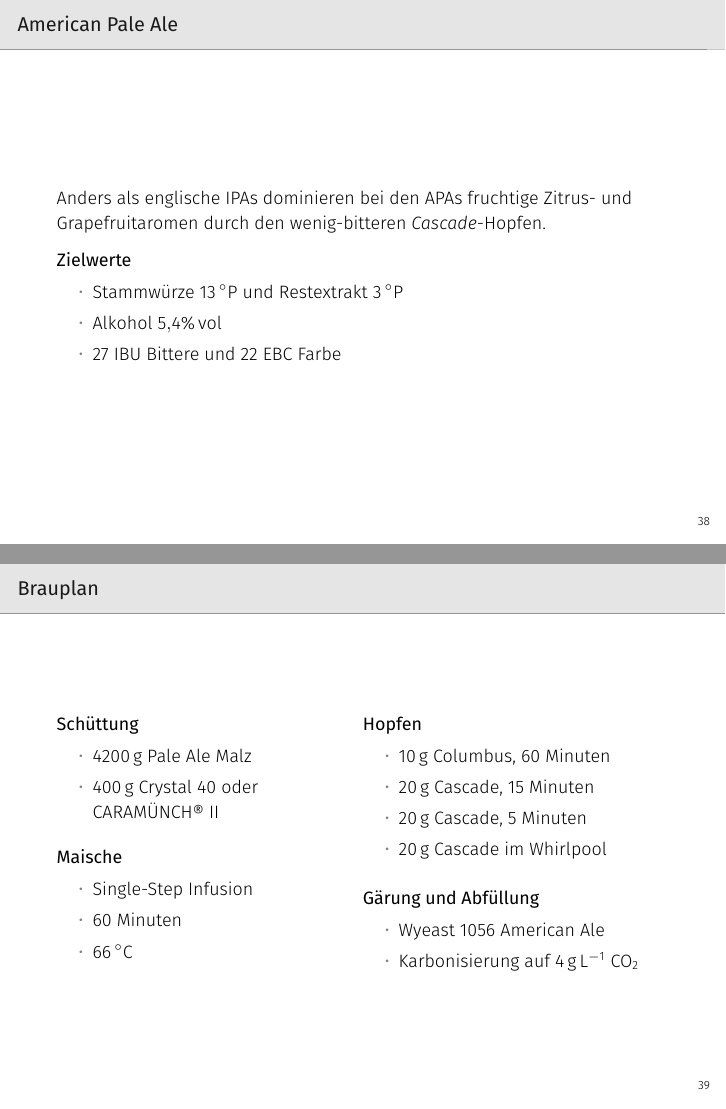
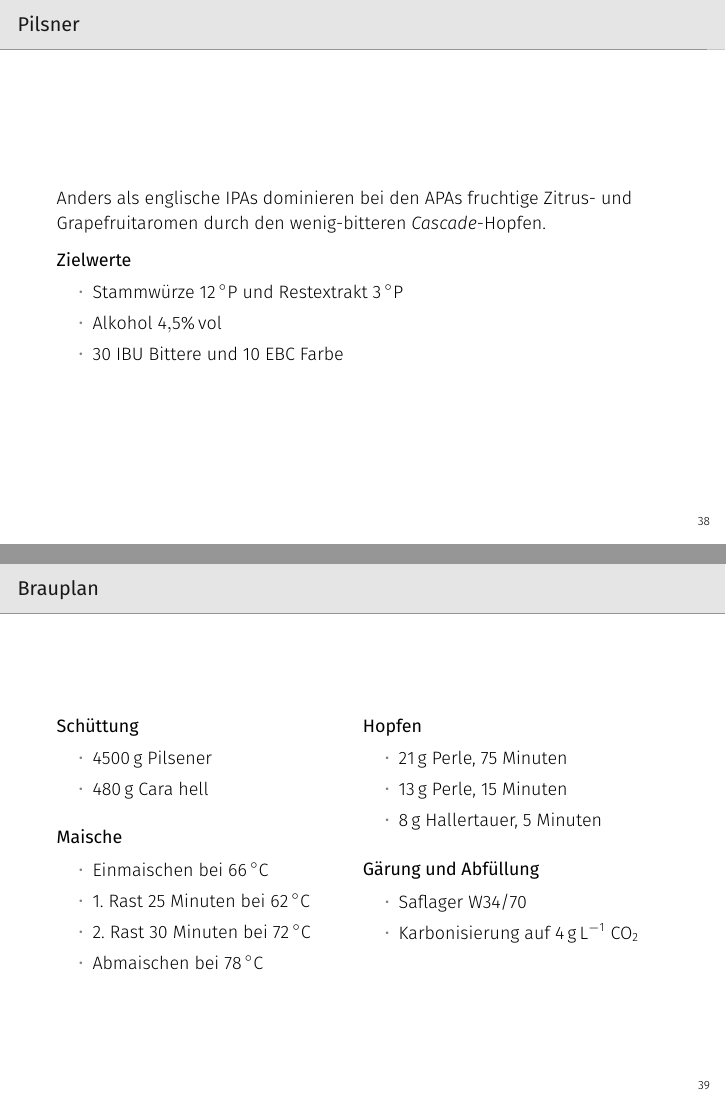
Before and after one commit to brewpeople/akk-workshop-2017, LaTeX slides (workshop.tex): pages 45 and 46 of 46, joined at a grey line. Compiled offline with XeLaTeX.

Commit message:
Update for 2018 edition of the workshop

```diff
--- a/workshop.tex
+++ b/workshop.tex
@@ -29,7 +29,7 @@
 
 \title{Der große Bierbrauworkshop}
 \author{Arbeitskreis Kultur und Kommunikation --- Karlsruhe}
-\date{24. September 2017}
+\date{27. Oktober 2018}
 
 \begin{document}
 \maketitle
@@ -659,15 +660,15 @@
 
 \section{Heute}
 
-\begin{frame}{American Pale Ale}
+\begin{frame}{Pilsner}
   Anders als englische IPAs dominieren bei den APAs fruchtige Zitrus- und
   Grapefruitaromen durch den wenig-bitteren \emph{Cascade}-Hopfen.
 
   \begin{block}{Zielwerte}
     \begin{itemize}
-      \item Stammwürze \SI{13}{\dP} und Restextrakt \SI{3}{\dP}
-      \item Alkohol \SI{5.4}{\volP}
-      \item 27 IBU Bittere und 22 EBC Farbe
+      \item Stammwürze \SI{12}{\dP} und Restextrakt \SI{3}{\dP}
+      \item Alkohol \SI{4.5}{\volP}
+      \item 30 IBU Bittere und 10 EBC Farbe
     \end{itemize}
   \end{block}
 \end{frame}
@@ -676,30 +677,30 @@
     \column{0.5\textwidth}
       \begin{block}{Schüttung}
         \begin{itemize}
-          \item \SI{4200}{\gram} Pale Ale Malz
-          \item \SI{400}{\gram} Crystal 40 oder CARAMÜNCH\textregistered\  II
+          \item \SI{4500}{\gram} Pilsener
+          \item \SI{480}{\gram} Cara hell
         \end{itemize}
       \end{block}
       \begin{block}{Maische}
         \begin{itemize}
-          \item Single-Step Infusion
-          \item 60 Minuten
-          \item \SI{66}{\celsius}
+          \item Einmaischen bei \SI{66}{\celsius}
+          \item 1. Rast 25 Minuten bei \SI{62}{\celsius}
+          \item 2. Rast 30 Minuten bei \SI{72}{\celsius}
+          \item Abmaischen bei \SI{78}{\celsius}
         \end{itemize}
       \end{block}
 
     \column{0.5\textwidth}
       \begin{block}{Hopfen}
         \begin{itemize}
-          \item \SI{10}{\gram} Columbus, 60 Minuten
-          \item \SI{20}{\gram} Cascade, 15 Minuten
-          \item \SI{20}{\gram} Cascade, 5 Minuten
-          \item \SI{20}{\gram} Cascade im Whirlpool
+          \item \SI{21}{\gram} Perle, 75 Minuten
+          \item \SI{13}{\gram} Perle, 15 Minuten
+          \item \SI{8}{\gram} Hallertauer, 5 Minuten
         \end{itemize}
       \end{block}
       \begin{block}{Gärung und Abfüllung}
         \begin{itemize}
-          \item Wyeast 1056 American Ale
+          \item Saflager W34/70
           \item Karbonisierung auf \SI{4}{\gram\per\liter} \ce{CO2}
         \end{itemize}
       \end{block}
```
Also changed, not shown: workshop.tex (25 more changed lines).
